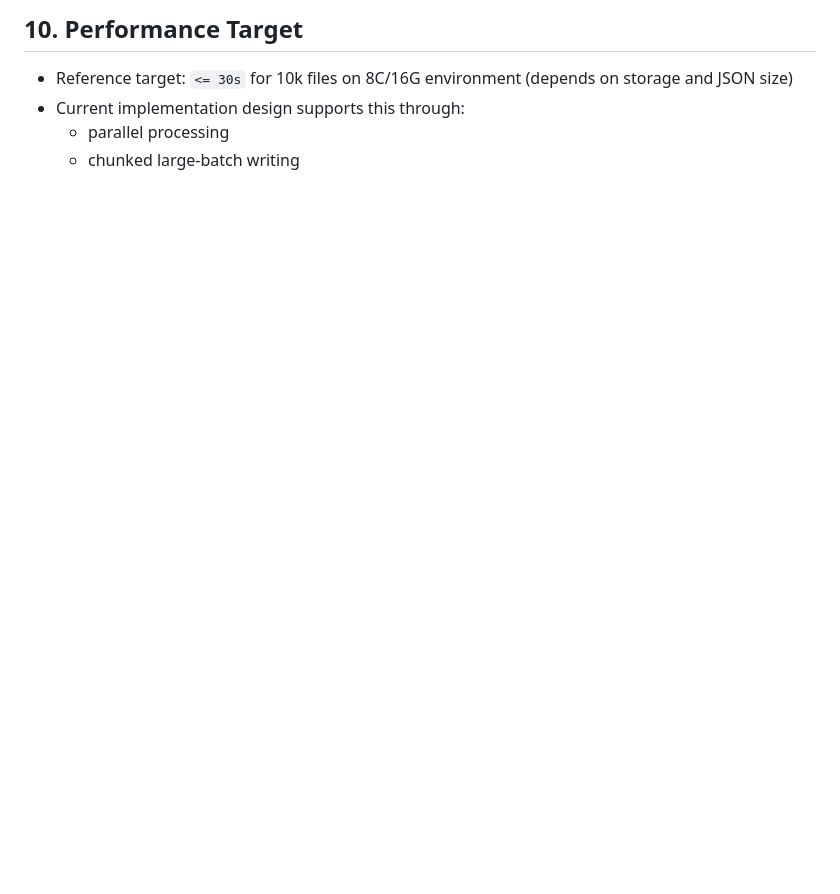
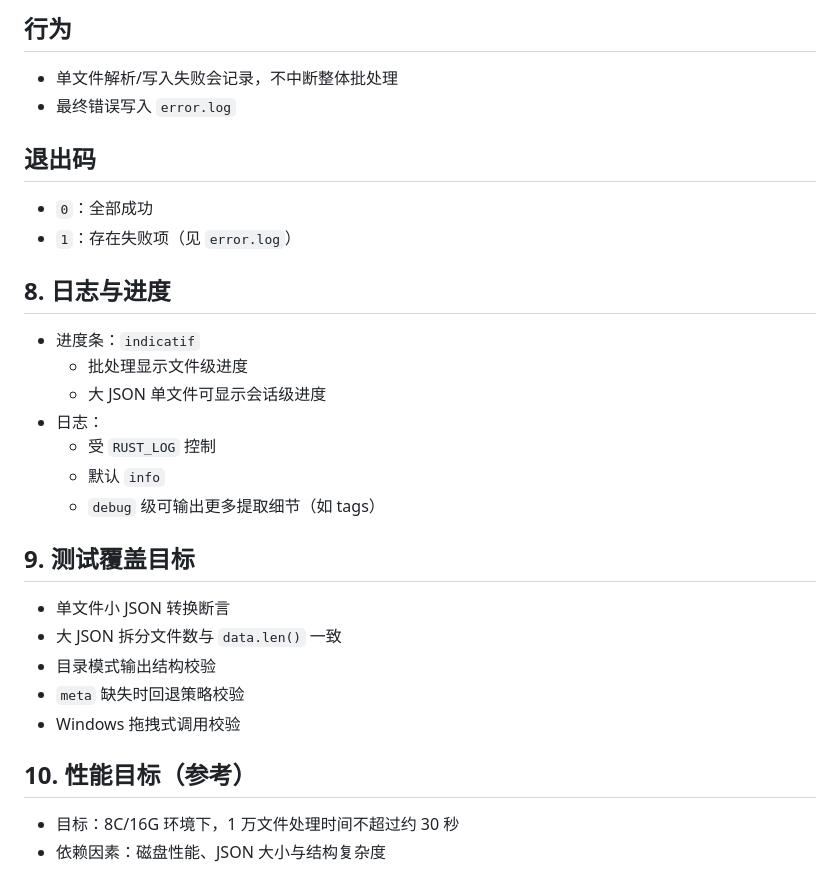
Before and after one commit to AfterThink/AfterChat-Converter, a Markdown page: SPEC.md, the part around one of its changes. Drawn GitHub-style; blank space fills up the shorter version.

```diff
--- a/SPEC.md
+++ b/SPEC.md
@@ -118,6 +111,28 @@ This tool converts Qwen-like JSON conversation exports into Markdown files follo
 
-## 10. Performance Target
-- Reference target: `<= 30s` for 10k files on 8C/16G environment (depends on storage and JSON size)
-- Current implementation design supports this through:
-  - parallel processing
-  - chunked large-batch writing
+## 行为
+- 单文件解析/写入失败会记录，不中断整体批处理
+- 最终错误写入 `error.log`
+
+## 退出码
+- `0`：全部成功
+- `1`：存在失败项（见 `error.log`）
+
+## 8. 日志与进度
+- 进度条：`indicatif`
+  - 批处理显示文件级进度
+  - 大 JSON 单文件可显示会话级进度
+- 日志：
+  - 受 `RUST_LOG` 控制
+  - 默认 `info`
+  - `debug` 级可输出更多提取细节（如 tags）
+
+## 9. 测试覆盖目标
+- 单文件小 JSON 转换断言
+- 大 JSON 拆分文件数与 `data.len()` 一致
+- 目录模式输出结构校验
+- `meta` 缺失时回退策略校验
+- Windows 拖拽式调用校验
+
+## 10. 性能目标（参考）
+- 目标：8C/16G 环境下，1 万文件处理时间不超过约 30 秒
+- 依赖因素：磁盘性能、JSON 大小与结构复杂度
```
Also changed, not shown: other parts of SPEC.md (+73 -80 lines).
